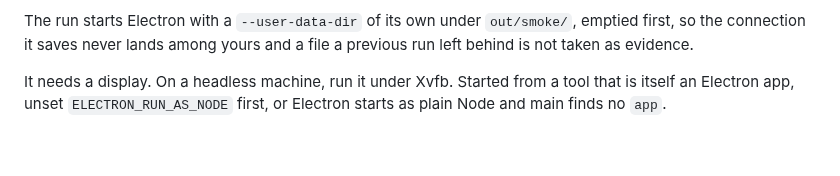
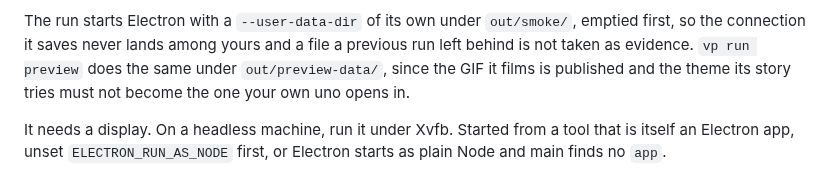
Before and after one commit to flacyak/uno, a Markdown page: internal/desktop/README.md, the part around the change. GitHub-like rendering; blank space fills up the shorter version.

```diff
--- a/internal/desktop/README.md
+++ b/internal/desktop/README.md
@@ -292,7 +292,9 @@ mode, and `src/main/driven.ts` has the details.
 
 The run starts Electron with a `--user-data-dir` of its own under `out/smoke/`,
 emptied first, so the connection it saves never lands among yours and a file a
-previous run left behind is not taken as evidence.
+previous run left behind is not taken as evidence. `vp run preview` does the
+same under `out/preview-data/`, since the GIF it films is published and the
+theme its story tries must not become the one your own uno opens in.
 
 It needs a display. On a headless machine, run it under Xvfb. Started from a
 tool that is itself an Electron app, unset `ELECTRON_RUN_AS_NODE` first, or
```
Also changed, not shown: README.md (+1 -1 lines), docs/preview.gif, 2 other files.
